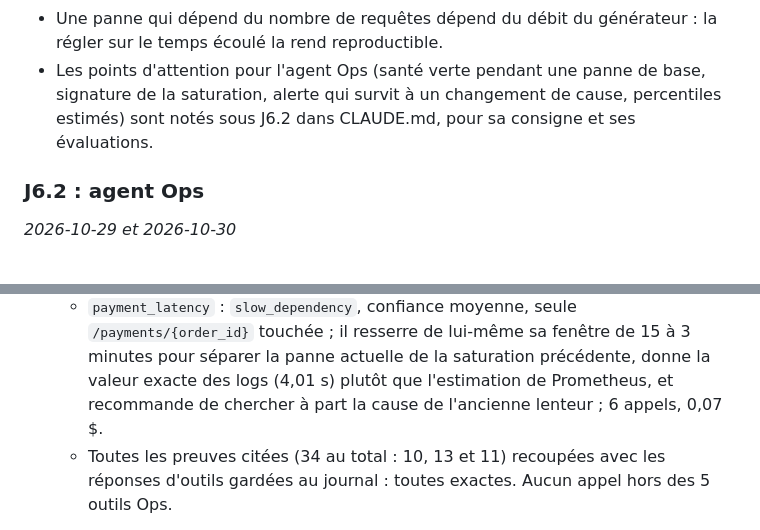
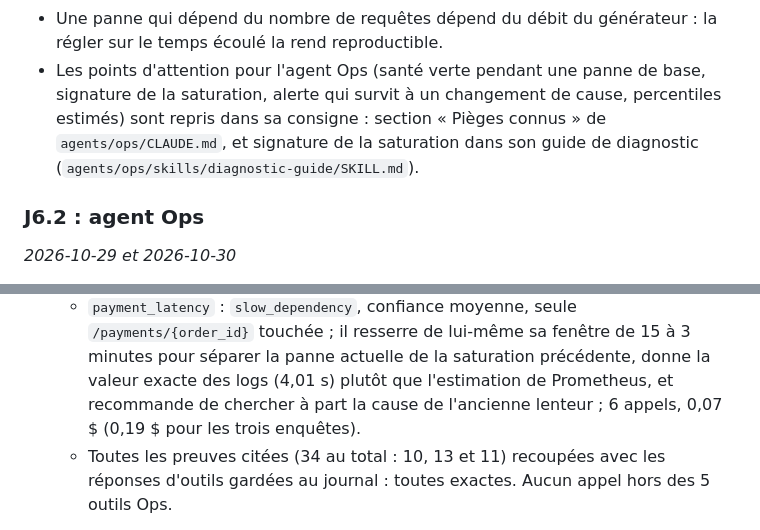
Before and after one commit to TheoDgb/AgentPilot, a Markdown page: docs/journal.md, 2 parts joined by grey strips. Drawn GitHub-style.

```diff
--- a/docs/journal.md
+++ b/docs/journal.md
@@ -622,8 +622,9 @@ vraie panne (J4.4).
 - Une panne qui dépend du nombre de requêtes dépend du débit du générateur : la régler sur le
   temps écoulé la rend reproductible.
 - Les points d'attention pour l'agent Ops (santé verte pendant une panne de base, signature de
-  la saturation, alerte qui survit à un changement de cause, percentiles estimés) sont notés
-  sous J6.2 dans CLAUDE.md, pour sa consigne et ses évaluations.
+  la saturation, alerte qui survit à un changement de cause, percentiles estimés) sont repris
+  dans sa consigne : section « Pièges connus » de `agents/ops/CLAUDE.md`, et signature de la
+  saturation dans son guide de diagnostic (`agents/ops/skills/diagnostic-guide/SKILL.md`).
 
 ### J6.2 : agent Ops
 
@@ -652,7 +653,7 @@ vraie panne (J4.4).
     touchée ; il resserre de lui-même sa fenêtre de 15 à 3 minutes pour séparer la panne
     actuelle de la saturation précédente, donne la valeur exacte des logs (4,01 s) plutôt que
     l'estimation de Prometheus, et recommande de chercher à part la cause de l'ancienne lenteur ;
-    6 appels, 0,07 $.
+    6 appels, 0,07 $ (0,19 $ pour les trois enquêtes).
   - Toutes les preuves citées (34 au total : 10, 13 et 11) recoupées avec les réponses
     d'outils gardées au journal : toutes exactes. Aucun appel hors des 5 outils Ops.
 
```
Also changed, not shown: CLAUDE.md (+9 -13 lines).
